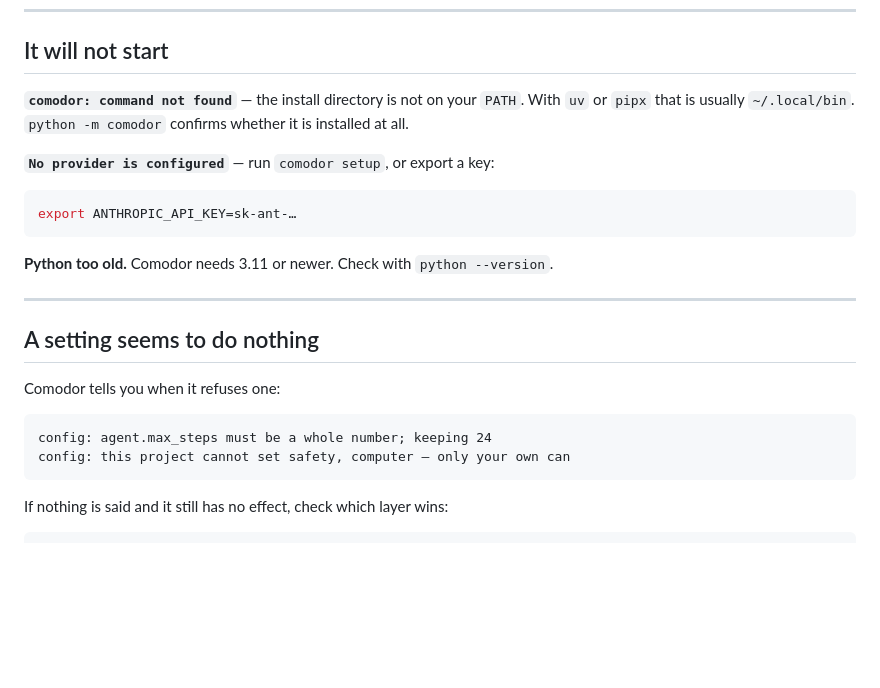
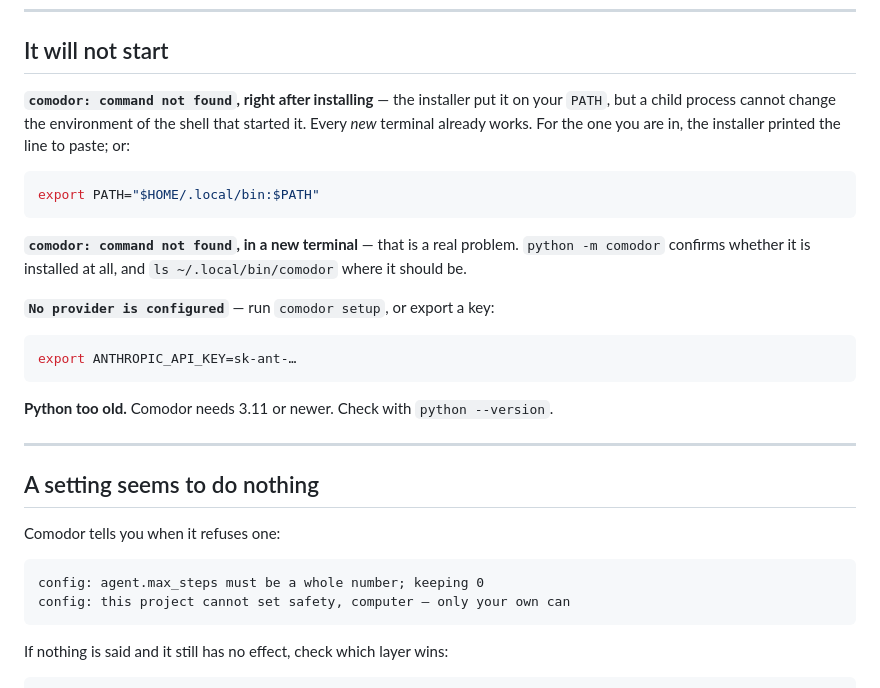
Before and after one commit to ifekri/Comodor, a Markdown page: docs/troubleshooting.md, the part around the change. Drawn GitHub-style; blank space fills up the shorter version.

````diff
--- a/docs/troubleshooting.md
+++ b/docs/troubleshooting.md
@@ -20,9 +20,18 @@ repairs what is repairable. It never changes anything it did not report first.
 
 ## It will not start
 
-**`comodor: command not found`** — the install directory is not on your `PATH`.
-With `uv` or `pipx` that is usually `~/.local/bin`. `python -m comodor` confirms
-whether it is installed at all.
+**`comodor: command not found`, right after installing** — the installer put it
+on your `PATH`, but a child process cannot change the environment of the shell
+that started it. Every *new* terminal already works. For the one you are in, the
+installer printed the line to paste; or:
+
+```bash
+export PATH="$HOME/.local/bin:$PATH"
+```
+
+**`comodor: command not found`, in a new terminal** — that is a real problem.
+`python -m comodor` confirms whether it is installed at all, and
+`ls ~/.local/bin/comodor` where it should be.
 
 **`No provider is configured`** — run `comodor setup`, or export a key:
 
@@ -39,7 +48,7 @@ export ANTHROPIC_API_KEY=sk-ant-…
 Comodor tells you when it refuses one:
 
 ```
-config: agent.max_steps must be a whole number; keeping 24
+config: agent.max_steps must be a whole number; keeping 0
 config: this project cannot set safety, computer — only your own can
 ```
 
````
Also changed, not shown: docs/getting-started.md (+27 -3 lines).
